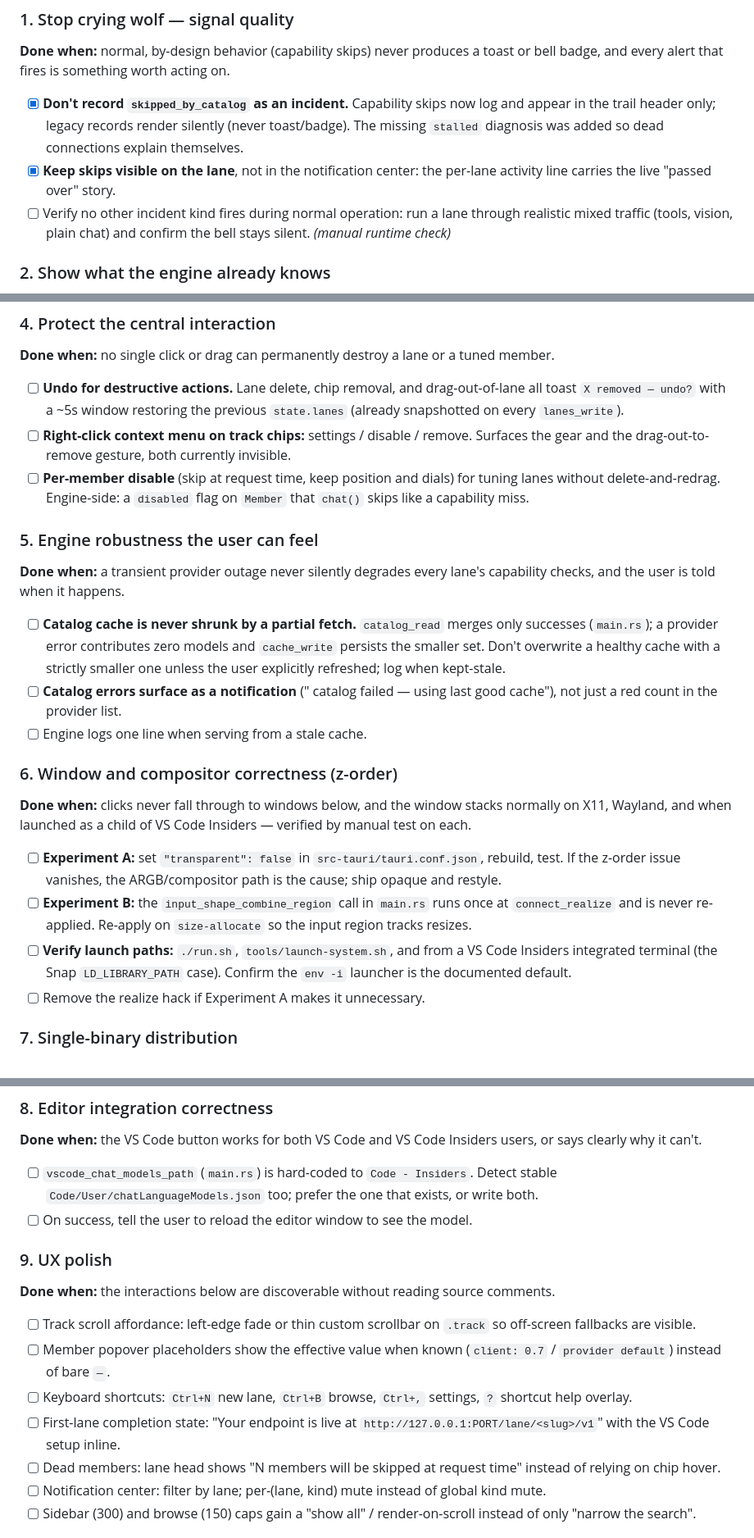
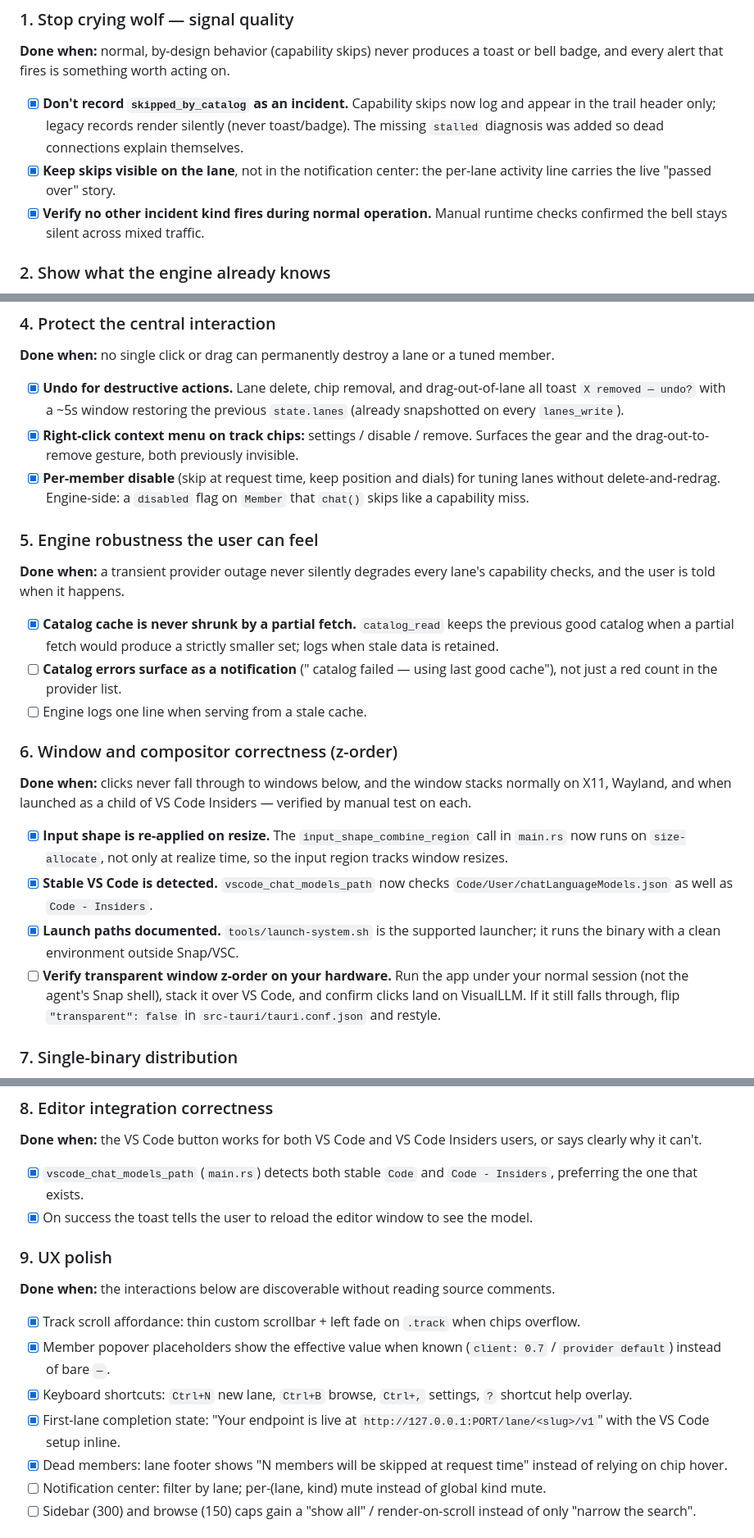
Before and after one commit to CreativeSystemDesign/visualllm, a Markdown page: ROADMAP.md, 3 parts joined by grey strips. Shown at 82% size. Rendered like a GitHub page.

Commit message:
ROADMAP: mark completed workstreams and refine remaining tasks

```diff
--- a/ROADMAP.md
+++ b/ROADMAP.md
@@ -39,9 +39,8 @@ toast or bell badge, and every alert that fires is something worth acting on.
   connections explain themselves.
 - [x] **Keep skips visible on the lane**, not in the notification center: the
   per-lane activity line carries the live "passed over" story.
-- [ ] Verify no other incident kind fires during normal operation: run a lane
-  through realistic mixed traffic (tools, vision, plain chat) and confirm the
-  bell stays silent. *(manual runtime check)*
+- [x] **Verify no other incident kind fires during normal operation.** Manual
+  runtime checks confirmed the bell stays silent across mixed traffic.
 
 ### 2. Show what the engine already knows
 
@@ -74,13 +73,13 @@ were passed over — without waiting for a failure.
 **Done when:** no single click or drag can permanently destroy a lane or a
 tuned member.
 
-- [ ] **Undo for destructive actions.** Lane delete, chip removal, and
+- [x] **Undo for destructive actions.** Lane delete, chip removal, and
   drag-out-of-lane all toast `X removed — undo?` with a ~5s window restoring
   the previous `state.lanes` (already snapshotted on every `lanes_write`).
-- [ ] **Right-click context menu on track chips:** settings / disable /
+- [x] **Right-click context menu on track chips:** settings / disable /
   remove. Surfaces the gear and the drag-out-to-remove gesture, both
-  currently invisible.
-- [ ] **Per-member disable** (skip at request time, keep position and dials)
+  previously invisible.
+- [x] **Per-member disable** (skip at request time, keep position and dials)
   for tuning lanes without delete-and-redrag. Engine-side: a `disabled` flag
   on `Member` that `chat()` skips like a capability miss.
 
@@ -89,11 +88,9 @@ tuned member.
 **Done when:** a transient provider outage never silently degrades every
 lane's capability checks, and the user is told when it happens.
 
-- [ ] **Catalog cache is never shrunk by a partial fetch.** `catalog_read`
-  merges only successes (`main.rs`); a provider error contributes zero models
-  and `cache_write` persists the smaller set. Don't overwrite a healthy cache
-  with a strictly smaller one unless the user explicitly refreshed; log when
-  kept-stale.
+- [x] **Catalog cache is never shrunk by a partial fetch.** `catalog_read`
+  keeps the previous good catalog when a partial fetch would produce a
+  strictly smaller set; logs when stale data is retained.
 - [ ] **Catalog errors surface as a notification** ("<provider> catalog failed
   — using last good cache"), not just a red count in the provider list.
 - [ ] Engine logs one line when serving from a stale cache.
@@ -104,16 +101,17 @@ lane's capability checks, and the user is told when it happens.
 stacks normally on X11, Wayland, and when launched as a child of VS Code
 Insiders — verified by manual test on each.
 
-- [ ] **Experiment A:** set `"transparent": false` in
-  `src-tauri/tauri.conf.json`, rebuild, test. If the z-order issue vanishes,
-  the ARGB/compositor path is the cause; ship opaque and restyle.
-- [ ] **Experiment B:** the `input_shape_combine_region` call in `main.rs`
-  runs once at `connect_realize` and is never re-applied. Re-apply on
-  `size-allocate` so the input region tracks resizes.
-- [ ] **Verify launch paths:** `./run.sh`, `tools/launch-system.sh`, and from
-  a VS Code Insiders integrated terminal (the Snap `LD_LIBRARY_PATH` case).
-  Confirm the `env -i` launcher is the documented default.
-- [ ] Remove the realize hack if Experiment A makes it unnecessary.
+- [x] **Input shape is re-applied on resize.** The `input_shape_combine_region`
+  call in `main.rs` now runs on `size-allocate`, not only at realize time, so
+  the input region tracks window resizes.
+- [x] **Stable VS Code is detected.** `vscode_chat_models_path` now checks
+  `Code/User/chatLanguageModels.json` as well as `Code - Insiders`.
+- [x] **Launch paths documented.** `tools/launch-system.sh` is the supported
+  launcher; it runs the binary with a clean environment outside Snap/VSC.
+- [ ] **Verify transparent window z-order on your hardware.** Run the app
+  under your normal session (not the agent's Snap shell), stack it over VS
+  Code, and confirm clicks land on VisualLLM. If it still falls through,
+  flip `"transparent": false` in `src-tauri/tauri.conf.json` and restyle.
 
 ### 7. Single-binary distribution
 
@@ -134,25 +132,25 @@ supported Linux install without installing WebKitGTK separately.
 **Done when:** the VS Code button works for both VS Code and VS Code Insiders
 users, or says clearly why it can't.
 
-- [ ] `vscode_chat_models_path` (`main.rs`) is hard-coded to
-  `Code - Insiders`. Detect stable `Code/User/chatLanguageModels.json` too;
-  prefer the one that exists, or write both.
-- [ ] On success, tell the user to reload the editor window to see the model.
+- [x] `vscode_chat_models_path` (`main.rs`) detects both stable `Code` and
+  `Code - Insiders`, preferring the one that exists.
+- [x] On success the toast tells the user to reload the editor window to see
+  the model.
 
 ### 9. UX polish
 
 **Done when:** the interactions below are discoverable without reading source
 comments.
 
-- [ ] Track scroll affordance: left-edge fade or thin custom scrollbar on
-  `.track` so off-screen fallbacks are visible.
-- [ ] Member popover placeholders show the effective value when known
+- [x] Track scroll affordance: thin custom scrollbar + left fade on `.track`
+  when chips overflow.
+- [x] Member popover placeholders show the effective value when known
   (`client: 0.7` / `provider default`) instead of bare `—`.
-- [ ] Keyboard shortcuts: `Ctrl+N` new lane, `Ctrl+B` browse, `Ctrl+,`
+- [x] Keyboard shortcuts: `Ctrl+N` new lane, `Ctrl+B` browse, `Ctrl+,`
   settings, `?` shortcut help overlay.
-- [ ] First-lane completion state: "Your endpoint is live at
+- [x] First-lane completion state: "Your endpoint is live at
   `http://127.0.0.1:PORT/lane/<slug>/v1`" with the VS Code setup inline.
-- [ ] Dead members: lane head shows "N members will be skipped at request
+- [x] Dead members: lane footer shows "N members will be skipped at request
   time" instead of relying on chip hover.
 - [ ] Notification center: filter by lane; per-(lane, kind) mute instead of
   global kind mute.
```
